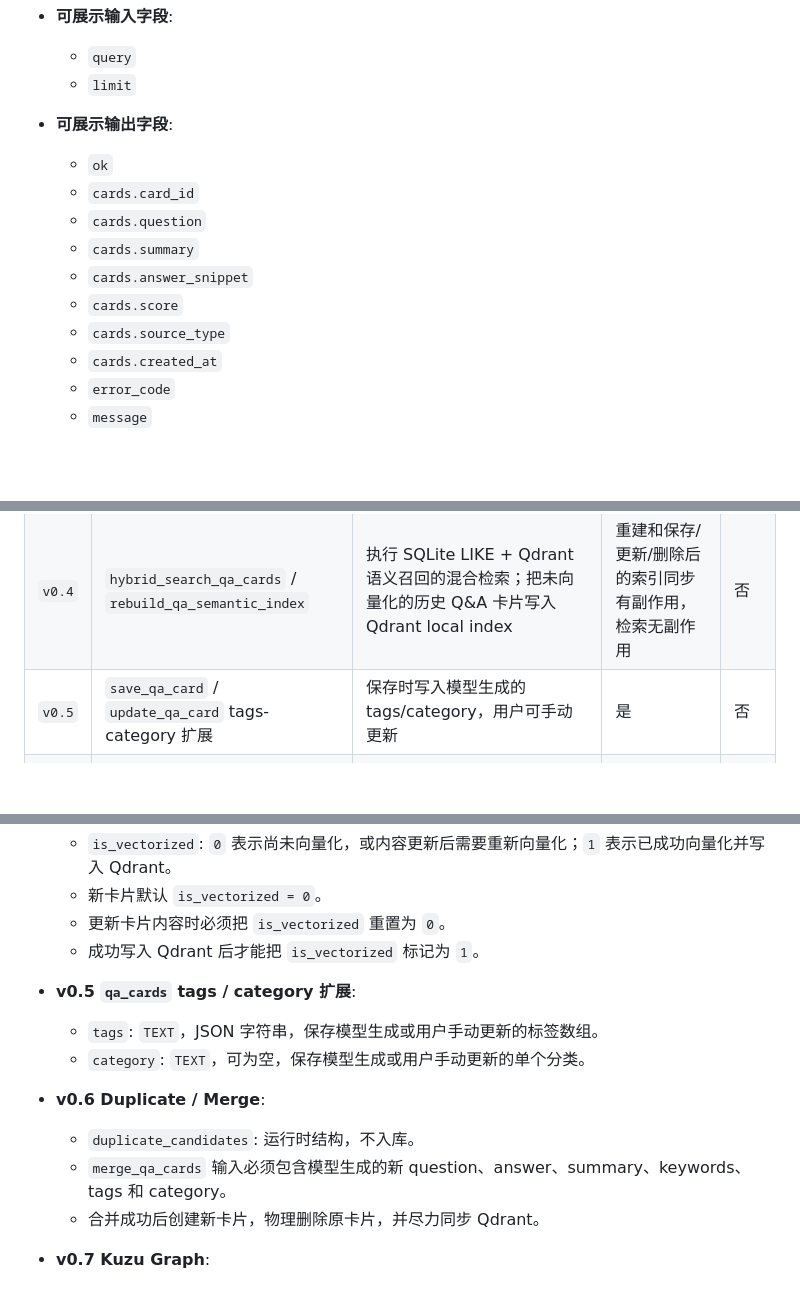
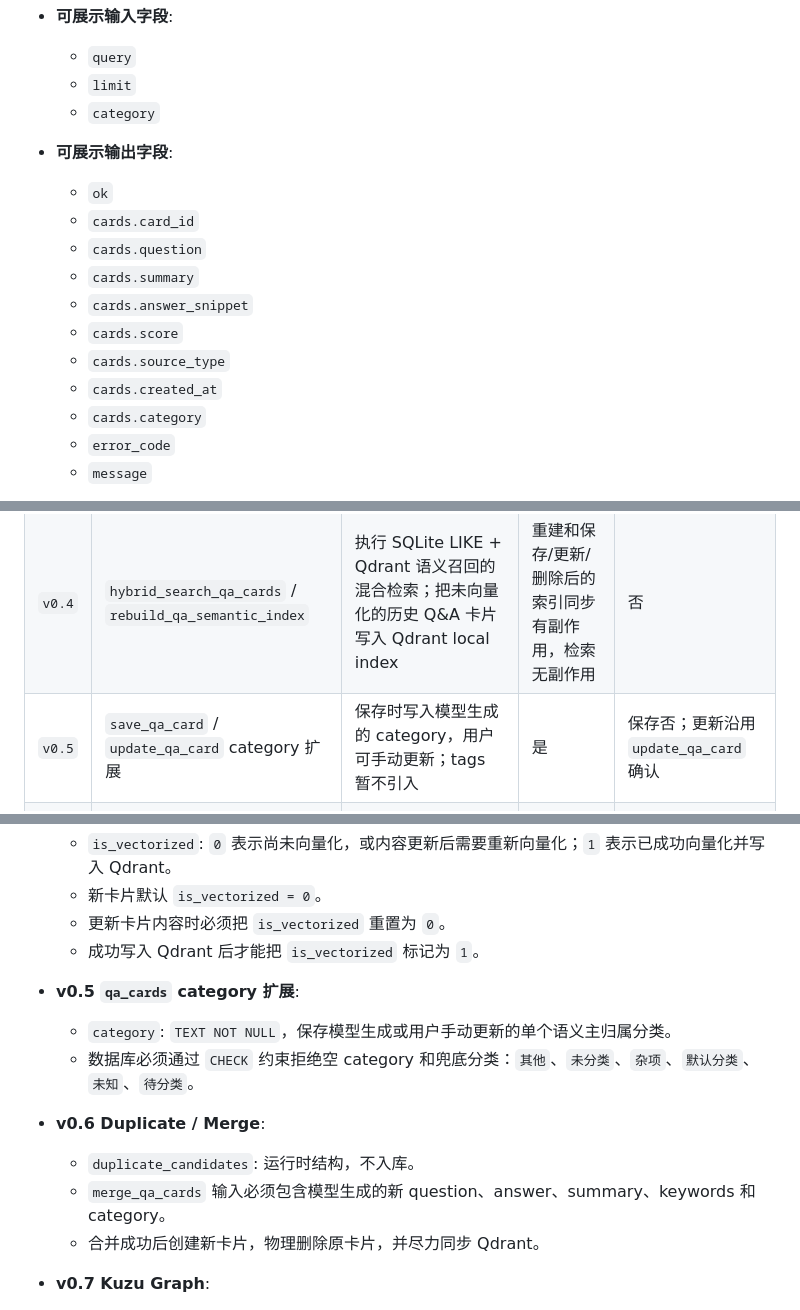
Before and after one commit to squarefive/personal-knowledge-agent-harness, a Markdown page: docs/agents/local-qa-knowledge-agent.md, 3 parts joined by grey strips. GitHub-like rendering; blank space fills up the shorter version.

```diff
--- a/docs/agents/local-qa-knowledge-agent.md
+++ b/docs/agents/local-qa-knowledge-agent.md
@@ -472,6 +479,7 @@ last_updated: "2026-06-08"
 - **可展示输入字段**:
   - `query`
   - `limit`
+  - `category`
 
 - **可展示输出字段**:
   - `ok`
@@ -482,6 +490,7 @@ last_updated: "2026-06-08"
   - `cards.score`
   - `cards.source_type`
   - `cards.created_at`
+  - `cards.category`
   - `error_code`
   - `message`
 
@@ -711,7 +720,7 @@ last_updated: "2026-06-08"
 | `v0.3` | `update_qa_card` | 更新 Q&A 当前卡片 | 是 | 是 |
 | `v0.3` | `delete_qa_card` | 物理删除 Q&A 卡片 | 是 | 是 |
 | `v0.4` | `hybrid_search_qa_cards` / `rebuild_qa_semantic_index` | 执行 SQLite LIKE + Qdrant 语义召回的混合检索；把未向量化的历史 Q&A 卡片写入 Qdrant local index | 重建和保存/更新/删除后的索引同步有副作用，检索无副作用 | 否 |
-| `v0.5` | `save_qa_card` / `update_qa_card` tags-category 扩展 | 保存时写入模型生成的 tags/category，用户可手动更新 | 是 | 否 |
+| `v0.5` | `save_qa_card` / `update_qa_card` category 扩展 | 保存时写入模型生成的 category，用户可手动更新；tags 暂不引入 | 是 | 保存否；更新沿用 `update_qa_card` 确认 |
 | `v0.6` | `detect_duplicate_cards` / `merge_qa_cards` | 检测重复候选；确认后创建合并新卡片并物理删除原卡片 | 合并有副作用 | 合并需要确认 |
 | `v0.7` | `extract_graph_candidates` / `confirm_graph_candidate` | 从卡片抽取实体关系候选，并在确认后写入 Kuzu | 确认写入有副作用 | 是 |
 | `v0.7` | `search_graph_context` | 查询实体和关系上下文，并返回可追溯 card_id | 否 | 否 |
@@ -1374,13 +1413,13 @@ memory candidate 是 turn-end 提取出的长期 Agent memory 候选。当前实
   - 更新卡片内容时必须把 `is_vectorized` 重置为 `0`。
   - 成功写入 Qdrant 后才能把 `is_vectorized` 标记为 `1`。
 
-- **v0.5 `qa_cards` tags / category 扩展**:
-  - `tags`: `TEXT`，JSON 字符串，保存模型生成或用户手动更新的标签数组。
-  - `category`: `TEXT`，可为空，保存模型生成或用户手动更新的单个分类。
+- **v0.5 `qa_cards` category 扩展**:
+  - `category`: `TEXT NOT NULL`，保存模型生成或用户手动更新的单个语义主归属分类。
+  - 数据库必须通过 `CHECK` 约束拒绝空 category 和兜底分类：`其他`、`未分类`、`杂项`、`默认分类`、`未知`、`待分类`。
 
 - **v0.6 Duplicate / Merge**:
   - `duplicate_candidates`: 运行时结构，不入库。
-  - `merge_qa_cards` 输入必须包含模型生成的新 question、answer、summary、keywords、tags 和 category。
+  - `merge_qa_cards` 输入必须包含模型生成的新 question、answer、summary、keywords 和 category。
   - 合并成功后创建新卡片，物理删除原卡片，并尽力同步 Qdrant。
 
 - **v0.7 Kuzu Graph**:
```
Also changed, not shown: other parts of docs/agents/local-qa-knowledge-agent.md (+53 -16 lines).
